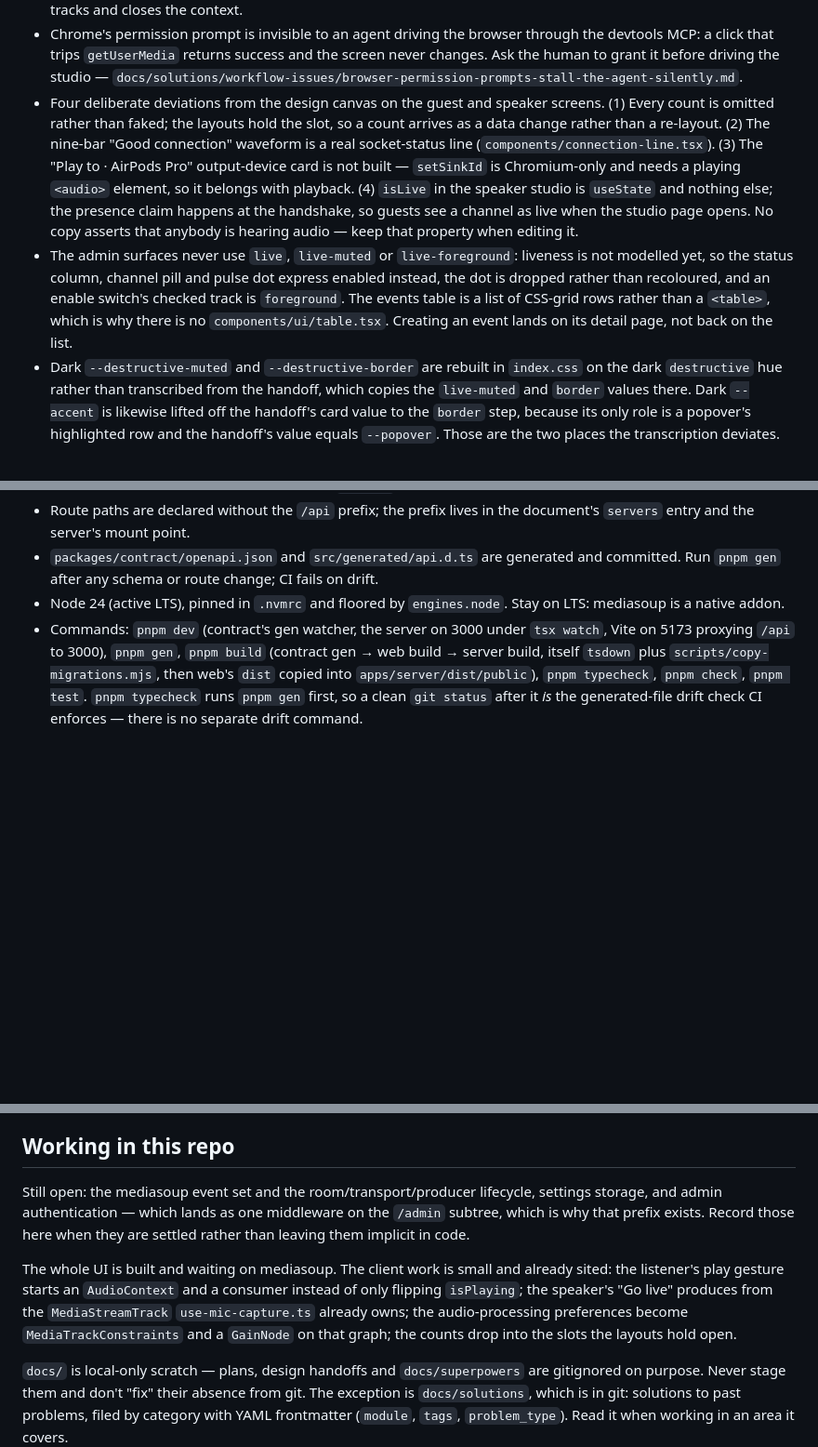
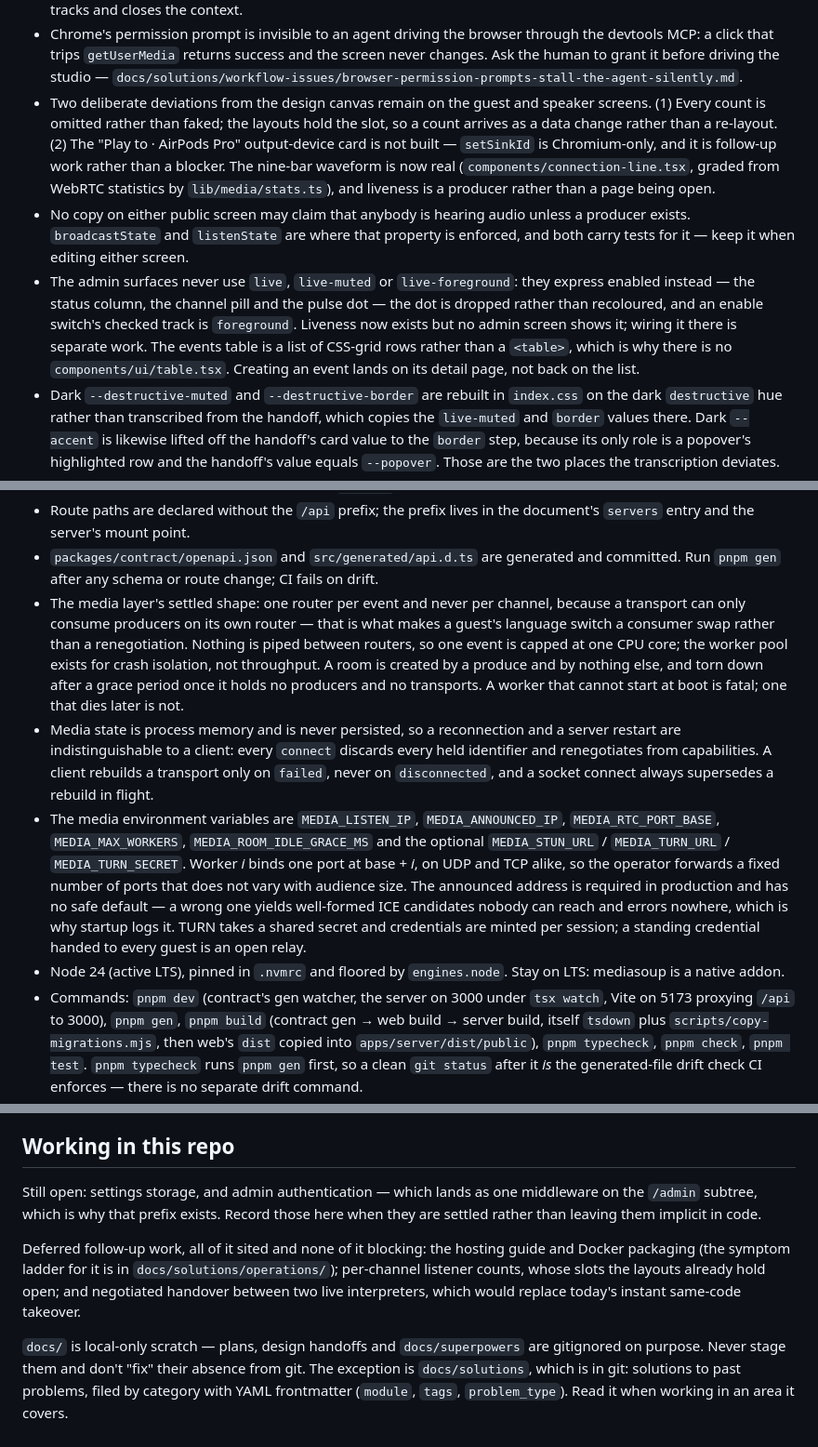
Before and after one commit to simon-vajda/hallspeak, a Markdown page: CLAUDE.md, 3 parts joined by grey strips. Shown at 93% size. GitHub-like rendering; blank space fills up the shorter version.

Commit message:
docs: describe the architecture as built
CLAUDE.md's status paragraph, the guest and speaker deviations, and the
open-questions section were describing a codebase without mediasoup in it.
Two of the four deviations are retired: the waveform is real and liveness
is a producer rather than a page being open.

Records the two corrections this work makes to the previously stated
module siting — only isOnline moved into core/media/, because the claim is
taken before any media exists, and the subscribe registry sits at core/
because revocation must reach listeners who own no media.

The symptom ladder goes into docs/solutions, which is the part of docs/
that is in git: with no monitoring stack, a user's description of the
symptom is the only telemetry a deployment has, and that mapping would
otherwise exist nowhere an operator could reach it.

CONCEPTS gains Room and Eviction.

```diff
--- a/CLAUDE.md
+++ b/CLAUDE.md
@@ -26,8 +26,9 @@ Keep this file current as decisions are made.
 - Components are filed by flow: `src/components/guest`, `src/components/speaker`, `src/components/admin`, with everything used by more than one flow at `src/components/` root — `logo-lockup.tsx`, `PlayTarget`, `LevelMeter`, `LiveDot`, `LiveBadge`, `AppHeader`, `ConnectionLine`, `ConfirmDialog` (which carries the dialog ramp constants). The second flow that needs a component moves it to the root rather than importing across. All of it is hand-written, deliberately outside `components/ui`, and none of it is a `packages/client-core` candidate.
 - `src/lib/audio` is the capture layer: `level.ts` (pure RMS and the quiet/good/peaking mapping, with the 0.85 clip threshold as its named constant), `devices.ts` (pure list shaping) and `use-mic-capture.ts` (`enumerateDevices`, `getUserMedia`, one `AudioContext`/`AnalyserNode` per stream). It is web-only and not a `packages/client-core` candidate. Two constraints drive the pure halves' tests: device labels come back empty until permission has been granted at least once, so the order is open-a-stream-then-enumerate; and the browser lists the system default a second time as a `default`/`communications` alias. Release every capture through the one path that stops the tracks and closes the context.
 - Chrome's permission prompt is invisible to an agent driving the browser through the devtools MCP: a click that trips `getUserMedia` returns success and the screen never changes. Ask the human to grant it before driving the studio — `docs/solutions/workflow-issues/browser-permission-prompts-stall-the-agent-silently.md`.
-- Four deliberate deviations from the design canvas on the guest and speaker screens. (1) Every count is omitted rather than faked; the layouts hold the slot, so a count arrives as a data change rather than a re-layout. (2) The nine-bar "Good connection" waveform is a real socket-status line (`components/connection-line.tsx`). (3) The "Play to · AirPods Pro" output-device card is not built — `setSinkId` is Chromium-only and needs a playing `<audio>` element, so it belongs with playback. (4) `isLive` in the speaker studio is `useState` and nothing else; the presence claim happens at the handshake, so guests see a channel as live when the studio page opens. No copy asserts that anybody is hearing audio — keep that property when editing it.
-- The admin surfaces never use `live`, `live-muted` or `live-foreground`: liveness is not modelled yet, so the status column, channel pill and pulse dot express enabled instead, the dot is dropped rather than recoloured, and an enable switch's checked track is `foreground`. The events table is a list of CSS-grid rows rather than a `<table>`, which is why there is no `components/ui/table.tsx`. Creating an event lands on its detail page, not back on the list.
+- Two deliberate deviations from the design canvas remain on the guest and speaker screens. (1) Every count is omitted rather than faked; the layouts hold the slot, so a count arrives as a data change rather than a re-layout. (2) The "Play to · AirPods Pro" output-device card is not built — `setSinkId` is Chromium-only, and it is follow-up work rather than a blocker. The nine-bar waveform is now real (`components/connection-line.tsx`, graded from WebRTC statistics by `lib/media/stats.ts`), and liveness is a producer rather than a page being open.
+- No copy on either public screen may claim that anybody is hearing audio unless a producer exists. `broadcastState` and `listenState` are where that property is enforced, and both carry tests for it — keep it when editing either screen.
+- The admin surfaces never use `live`, `live-muted` or `live-foreground`: they express enabled instead — the status column, the channel pill and the pulse dot — the dot is dropped rather than recoloured, and an enable switch's checked track is `foreground`. Liveness now exists but no admin screen shows it; wiring it there is separate work. The events table is a list of CSS-grid rows rather than a `<table>`, which is why there is no `components/ui/table.tsx`. Creating an event lands on its detail page, not back on the list.
 - Dark `--destructive-muted` and `--destructive-border` are rebuilt in `index.css` on the dark `destructive` hue rather than transcribed from the handoff, which copies the `live-muted` and `border` values there. Dark `--accent` is likewise lifted off the handoff's card value to the `border` step, because its only role is a popover's highlighted row and the handoff's value equals `--popover`. Those are the two places the transcription deviates.
 - `apps/server/src/db` — better-sqlite3 + Drizzle. `client.ts` holds the `createDb(path)` factory and must stay free of import side effects; `index.ts` holds the `db` singleton and opens a file at module scope. `testing.ts` imports the factory, never the singleton, or loading the test helper would provision `./data/linguacast.db` on every test run. Handlers `import { db }`; there is no dependency injection and none is wanted.
 - Migrations are generated, reviewed and committed under `src/db/migrations`. Run `pnpm -F @linguacast/server db:generate` after any change to `schema.ts`, read the SQL, commit it. `drizzle-kit push` is rejected — it leaves nothing in git. There is deliberately no `db:migrate` script: `runMigrations(db)` runs in `index.ts` before `serve()`, so the operator's upgrade procedure is "pull and restart". `apps/server/src/db/migrations` is excluded from Biome — drizzle-kit rewrites its JSON metadata without a trailing newline on every generate.
@@ -49,6 +50,9 @@ Keep this file current as decisions are made.
 - The client socket sets `ackTimeout: 10_000` and must never set `retries` — that enables replay, and signalling operations are not idempotent. The server's `HANDLER_TIMEOUT_MS` is 8s, deliberately below the client's ack deadline, so a wedged handler yields a real `timeout` ack.
 - Route paths are declared without the `/api` prefix; the prefix lives in the document's `servers` entry and the server's mount point.
 - `packages/contract/openapi.json` and `src/generated/api.d.ts` are generated and committed. Run `pnpm gen` after any schema or route change; CI fails on drift.
+- The media layer's settled shape: one router per event and never per channel, because a transport can only consume producers on its own router — that is what makes a guest's language switch a consumer swap rather than a renegotiation. Nothing is piped between routers, so one event is capped at one CPU core; the worker pool exists for crash isolation, not throughput. A room is created by a produce and by nothing else, and torn down after a grace period once it holds no producers and no transports. A worker that cannot start at boot is fatal; one that dies later is not.
+- Media state is process memory and is never persisted, so a reconnection and a server restart are indistinguishable to a client: every `connect` discards every held identifier and renegotiates from capabilities. A client rebuilds a transport only on `failed`, never on `disconnected`, and a socket connect always supersedes a rebuild in flight.
+- The media environment variables are `MEDIA_LISTEN_IP`, `MEDIA_ANNOUNCED_IP`, `MEDIA_RTC_PORT_BASE`, `MEDIA_MAX_WORKERS`, `MEDIA_ROOM_IDLE_GRACE_MS` and the optional `MEDIA_STUN_URL` / `MEDIA_TURN_URL` / `MEDIA_TURN_SECRET`. Worker *i* binds one port at base + *i*, on UDP and TCP alike, so the operator forwards a fixed number of ports that does not vary with audience size. The announced address is required in production and has no safe default — a wrong one yields well-formed ICE candidates nobody can reach and errors nowhere, which is why startup logs it. TURN takes a shared secret and credentials are minted per session; a standing credential handed to every guest is an open relay.
 - Node 24 (active LTS), pinned in `.nvmrc` and floored by `engines.node`. Stay on LTS: mediasoup is a native addon.
 - Commands: `pnpm dev` (contract's gen watcher, the server on 3000 under `tsx watch`, Vite on 5173 proxying `/api` to 3000), `pnpm gen`, `pnpm build` (contract gen → web build → server build, itself `tsdown` plus `scripts/copy-migrations.mjs`, then web's `dist` copied into `apps/server/dist/public`), `pnpm typecheck`, `pnpm check`, `pnpm test`. `pnpm typecheck` runs `pnpm gen` first, so a clean `git status` after it *is* the generated-file drift check CI enforces — there is no separate drift command.
 - `apps/web`'s test suite is pure-helper only: `vitest.config.ts` there sets the `@` alias and nothing else, with no jsdom and no component rendering, and it does not reuse `vite.config.ts`. A test that needs to render a component is a signal to reconsider the test, not to add jsdom. Tests import `describe`/`it`/`expect` from `vitest` explicitly; do not enable `globals`, which would require `vitest/globals` in a `types` array and break `packages/contract`'s `"types": []`. `*.test-d.ts` files hold compile-time type assertions checked by `pnpm typecheck`, not by Vitest.
@@ -83,9 +87,9 @@ Only the admin authenticates. Speakers and listeners are authorized purely by po
 
 ## Working in this repo
 
-Still open: the mediasoup event set and the room/transport/producer lifecycle, settings storage, and admin authentication — which lands as one middleware on the `/admin` subtree, which is why that prefix exists. Record those here when they are settled rather than leaving them implicit in code.
+Still open: settings storage, and admin authentication — which lands as one middleware on the `/admin` subtree, which is why that prefix exists. Record those here when they are settled rather than leaving them implicit in code.
 
-The whole UI is built and waiting on mediasoup. The client work is small and already sited: the listener's play gesture starts an `AudioContext` and a consumer instead of only flipping `isPlaying`; the speaker's "Go live" produces from the `MediaStreamTrack` `use-mic-capture.ts` already owns; the audio-processing preferences become `MediaTrackConstraints` and a `GainNode` on that graph; the counts drop into the slots the layouts hold open.
+Deferred follow-up work, all of it sited and none of it blocking: the hosting guide and Docker packaging (the symptom ladder for it is in `docs/solutions/operations/`); per-channel listener counts, whose slots the layouts already hold open; and negotiated handover between two live interpreters, which would replace today's instant same-code takeover.
 
 `docs/` is local-only scratch — plans, design handoffs and `docs/superpowers` are gitignored on purpose. Never stage them and don't "fix" their absence from git. The exception is `docs/solutions`, which is in git: solutions to past problems, filed by category with YAML frontmatter (`module`, `tags`, `problem_type`). Read it when working in an area it covers.
 
```
Also changed, not shown: other parts of CLAUDE.md (+1 -1 lines), CONCEPTS.md (+10 -0 lines), 1 other file.
